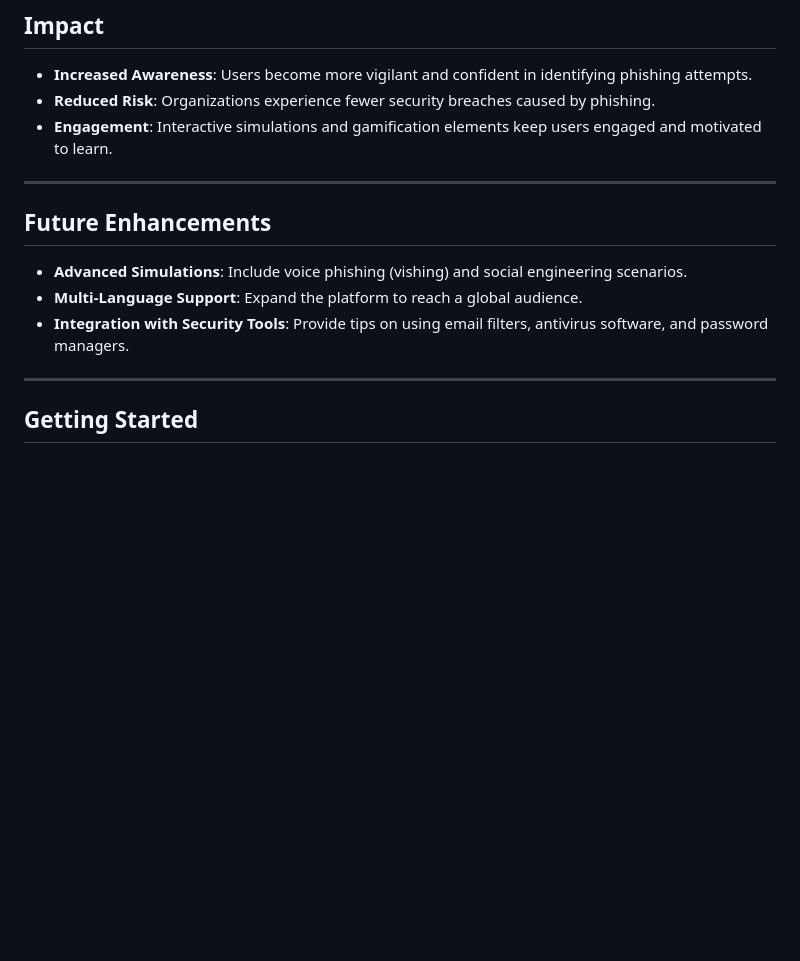
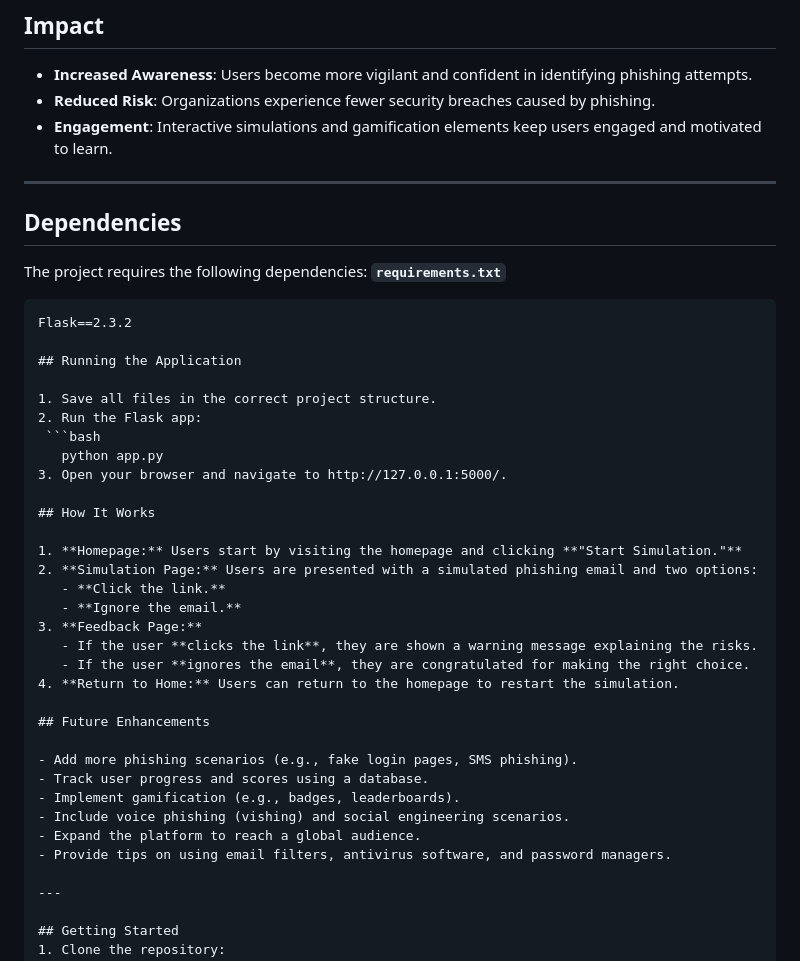
Before and after one commit to john1234-oladipo/Phishing-Awareness-Campaign, a Markdown page: README.md, the part around the change. GitHub-like rendering; blank space fills up the shorter version.

Commit message:
Update README.md
update to read me file

````diff
--- a/README.md
+++ b/README.md
@@ -89,11 +89,39 @@ The goal of this project is to create an interactive website or app that simulat
 - **Engagement**: Interactive simulations and gamification elements keep users engaged and motivated to learn.
 
 ---
+## Dependencies
+The project requires the following dependencies:
+**`requirements.txt`**
+```plaintext
+Flask==2.3.2
+
+## Running the Application
+
+1. Save all files in the correct project structure.
+2. Run the Flask app:
+ ```bash
+   python app.py
+3. Open your browser and navigate to http://127.0.0.1:5000/.
+
+## How It Works
+
+1. **Homepage:** Users start by visiting the homepage and clicking **"Start Simulation."**
+2. **Simulation Page:** Users are presented with a simulated phishing email and two options:
+   - **Click the link.**
+   - **Ignore the email.**
+3. **Feedback Page:**
+   - If the user **clicks the link**, they are shown a warning message explaining the risks.
+   - If the user **ignores the email**, they are congratulated for making the right choice.
+4. **Return to Home:** Users can return to the homepage to restart the simulation.
 
 ## Future Enhancements
-- **Advanced Simulations**: Include voice phishing (vishing) and social engineering scenarios.
-- **Multi-Language Support**: Expand the platform to reach a global audience.
-- **Integration with Security Tools**: Provide tips on using email filters, antivirus software, and password managers.
+
+- Add more phishing scenarios (e.g., fake login pages, SMS phishing).
+- Track user progress and scores using a database.
+- Implement gamification (e.g., badges, leaderboards).
+- Include voice phishing (vishing) and social engineering scenarios.
+- Expand the platform to reach a global audience.
+- Provide tips on using email filters, antivirus software, and password managers.
 
 ---
 
````
